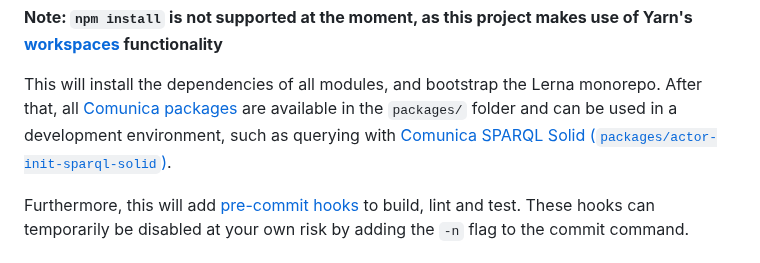
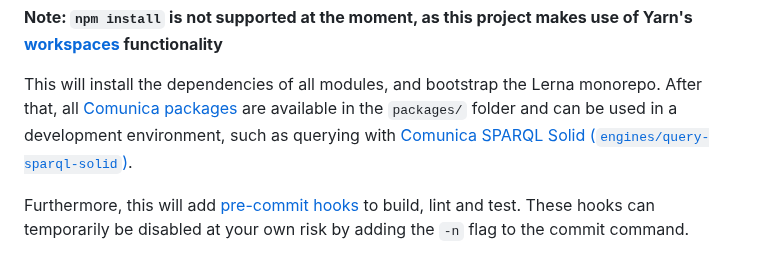
Before and after one commit to comunica/comunica-feature-solid, a Markdown page: README.md, the part around one of its changes. Rendered like a GitHub page.

Commit message:
Fix Solid engine links in README

```diff
--- a/README.md
+++ b/README.md
@@ -53,7 +53,7 @@ $ yarn install
 
 This will install the dependencies of all modules, and bootstrap the Lerna monorepo.
 After that, all [Comunica packages](https://github.com/comunica/comunica-feature-solid/tree/master/packages) are available in the `packages/` folder
-and can be used in a development environment, such as querying with [Comunica SPARQL Solid (`packages/actor-init-sparql-solid`)](https://github.com/comunica/comunica-feature-solid/tree/master/packages/actor-init-sparql-solid).
+and can be used in a development environment, such as querying with [Comunica SPARQL Solid (`engines/query-sparql-solid`)](https://github.com/comunica/comunica-feature-solid/tree/master/engines/query-sparql-solid).
 
 Furthermore, this will add [pre-commit hooks](https://www.npmjs.com/package/pre-commit)
 to build, lint and test.
```
Also changed, not shown: other parts of README.md (+2 -2 lines).
